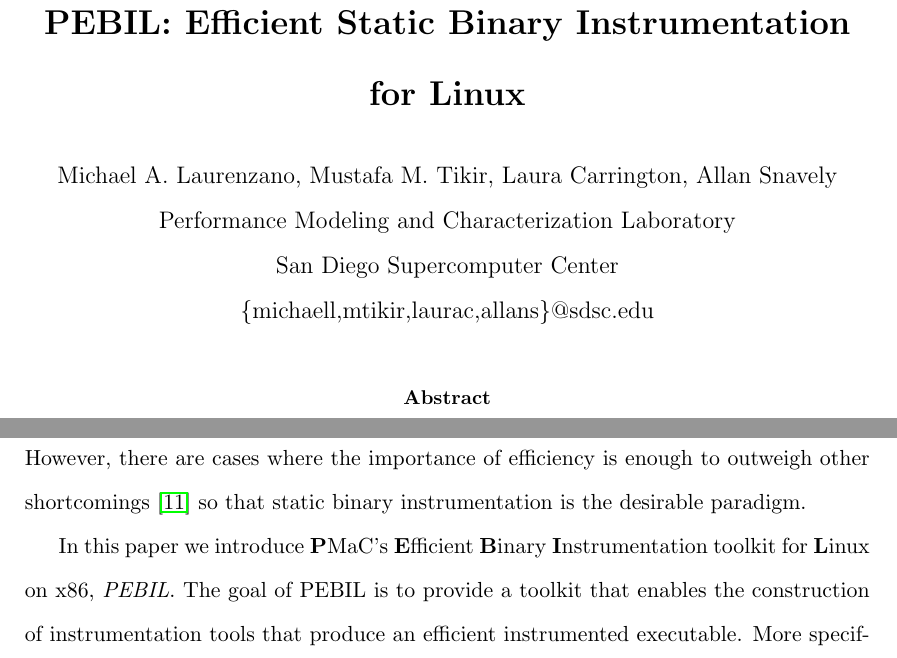
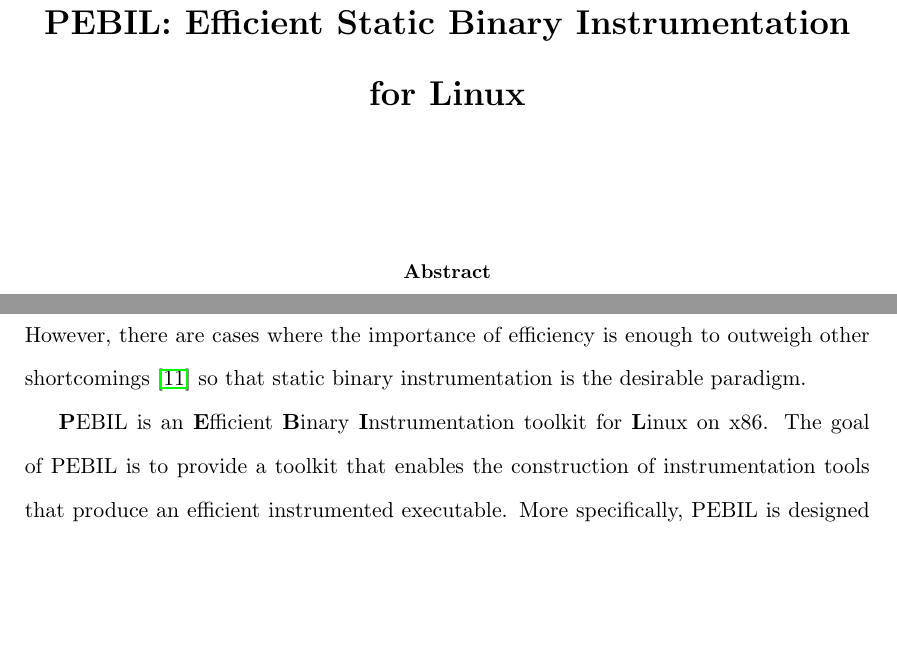
Before and after one commit to epanalytics/epa-inst-libs, a LaTeX paper (x86inst_paper/x86inst.tex, which reads x86inst_paper/intro.tex): two parts of pages 1 and 2 of 21, joined at a grey line, cut so that both start at the same text, the shorter picture padded with empty space. Compiled offline with pdfLaTeX.

Commit message:
Final changes made for blind review.
git-svn-id: svn+ssh://bono.sdsc.edu/projects/pmac/svnrepos/pmac/trunk/X86ElfInstrumentor@2966 55925d41-9515-0410-9586-c6f35bcc715f

```diff
--- a/x86inst_paper/intro.tex
+++ b/x86inst_paper/intro.tex
@@ -43,9 +43,9 @@
 \cite{carrington2006performance} so that static binary instrumentation is the
 desirable paradigm.
 
-In this paper we introduce \textbf{P}MaC's \textbf{E}fficient
+\textbf{P}EBIL is an \textbf{E}fficient
 \textbf{B}inary \textbf{I}nstrumentation toolkit for \textbf{L}inux on
-x86, \textit{PEBIL}. The goal of PEBIL is to provide a toolkit that
+x86. The goal of PEBIL is to provide a toolkit that
 enables the construction of instrumentation tools that produce an efficient
 instrumented executable. More specifically, PEBIL is designed to generate
 efficient instrumented executables for instrumentation tools that require a
--- a/x86inst_paper/x86inst.tex
+++ b/x86inst_paper/x86inst.tex
@@ -15,12 +15,12 @@
 
 \begin{document}
 \title{\bf{PEBIL: Efficient Static Binary Instrumentation for Linux}}
-\author{
-Michael A. Laurenzano, Mustafa M. Tikir, Laura Carrington, Allan Snavely\\
-Performance Modeling and Characterization Laboratory\\
-San Diego Supercomputer Center\\
-\{michaell,mtikir,laurac,allans\}@sdsc.edu\\
-}
+% \author{
+% Michael A. Laurenzano, Mustafa M. Tikir, Laura Carrington, Allan Snavely\\
+% Performance Modeling and Characterization Laboratory\\
+% San Diego Supercomputer Center\\
+% \{michaell,mtikir,laurac,allans\}@sdsc.edu\\
+% }
 \date{}
 \maketitle
 
```
Also changed, not shown: x86inst_paper/abstract.tex (line endings or trailing spaces).
